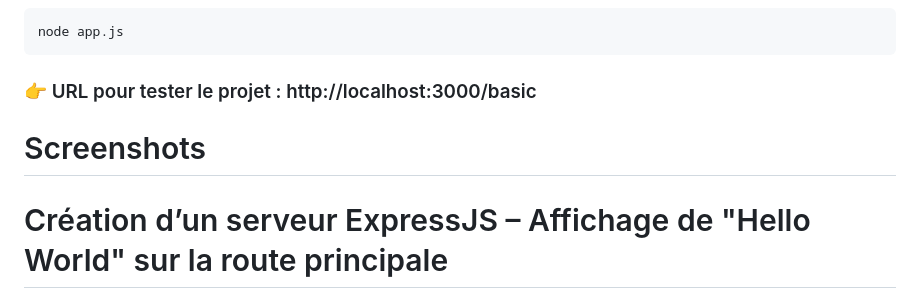
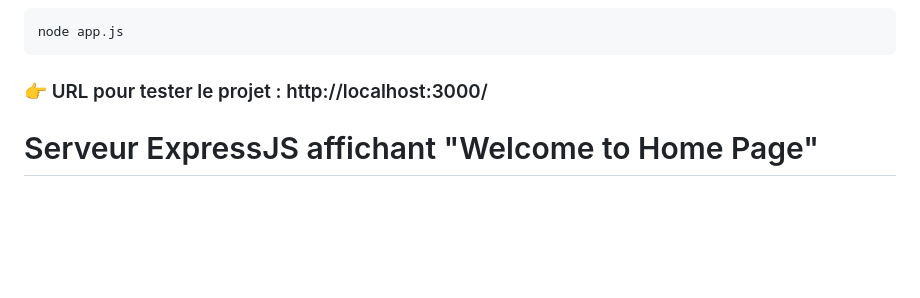
Before and after one commit to Youness-Elfatouaky/Express-project, a Markdown page: README.md, the part around one of its changes. Rendered like a GitHub page; blank space fills up the shorter version.

````diff
--- a/README.md
+++ b/README.md
@@ -7,8 +7,7 @@ Créez un serveur ExpressJS qui répond "Hello World" sur la route principale et
  ``` bash command
  node app.js
  ```
-### 👉 URL pour tester le projet : http://localhost:3000/basic
+### 👉 URL pour tester le projet : http://localhost:3000/
 
-# Screenshots
-# Création d’un serveur ExpressJS – Affichage de "Hello World" sur la route principale
+# Serveur ExpressJS affichant "Welcome to Home Page"
 
````
Also changed, not shown: other parts of README.md (+1 -1 lines).
